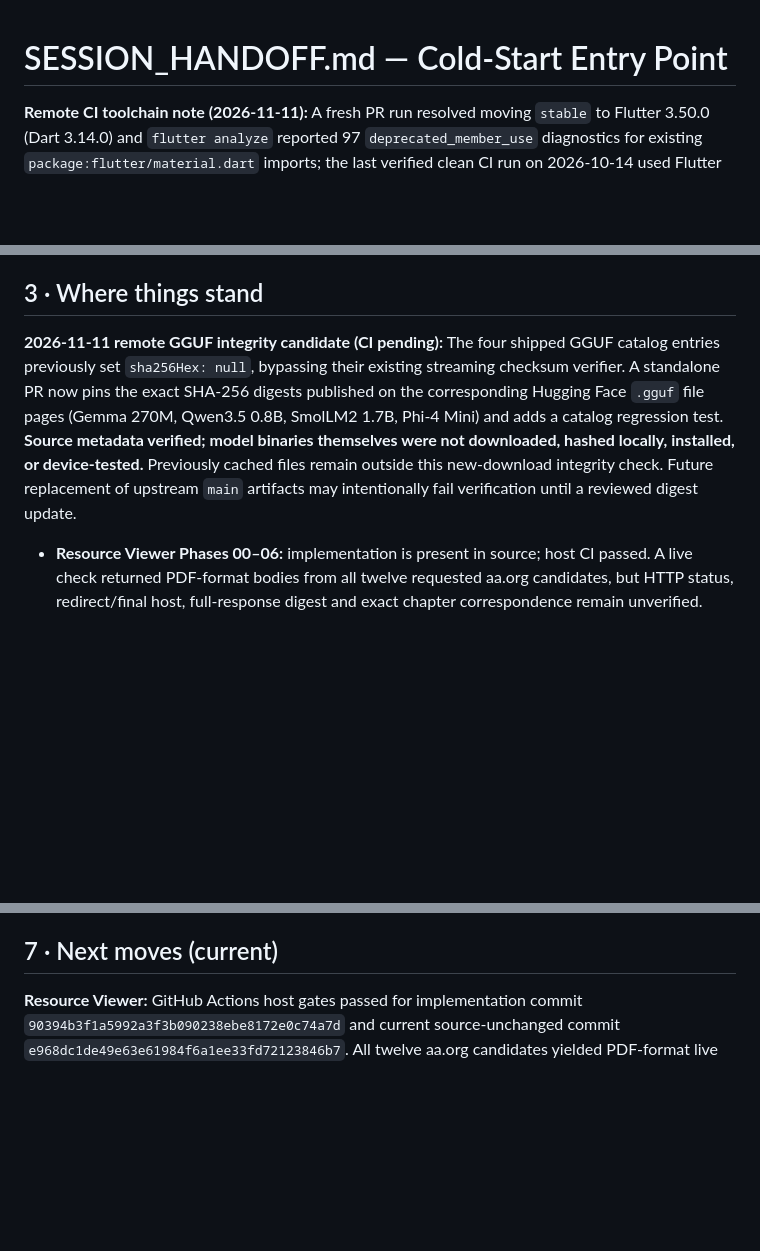
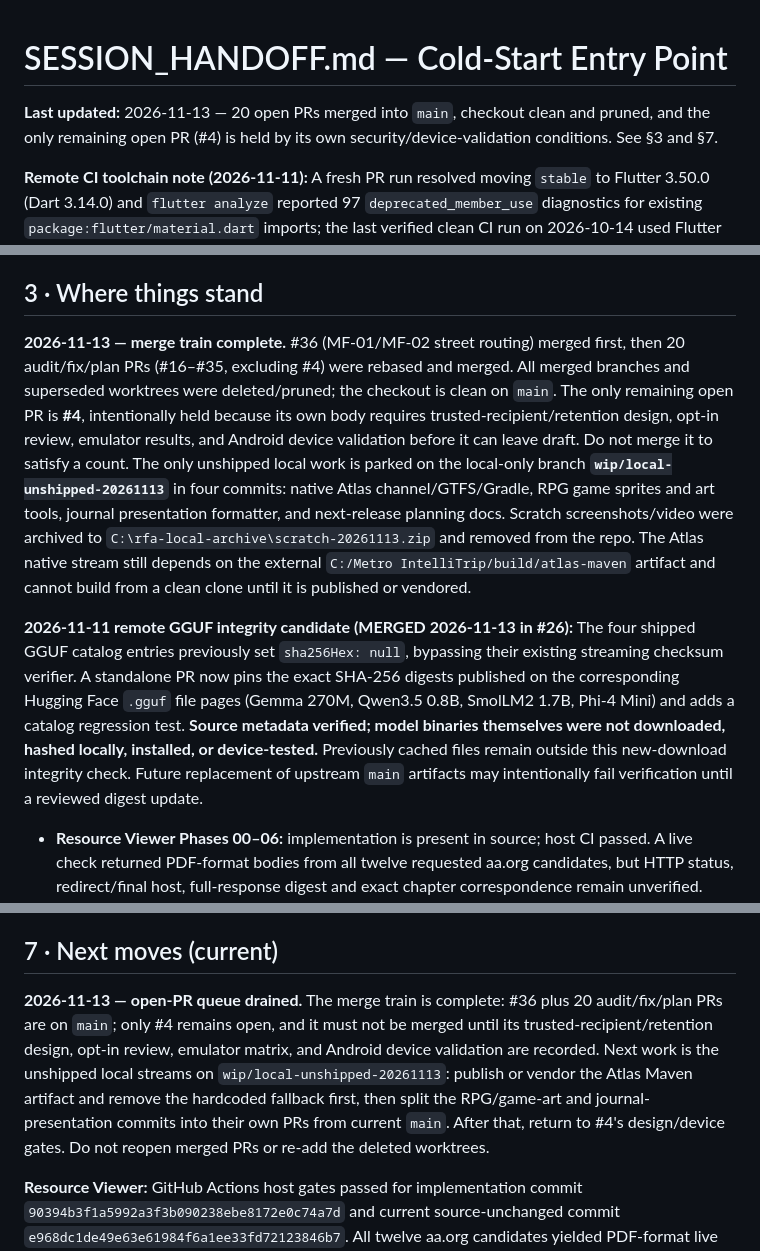
Before and after one commit to GhostMan612/Recovery-for-All, a Markdown page: SESSION_HANDOFF.md, 3 parts joined by grey strips. GitHub-like rendering; blank space fills up the shorter version.

Commit message:
docs: record merge-train state and L46 (analyze 0, test +1005 ~1)

```diff
--- a/SESSION_HANDOFF.md
+++ b/SESSION_HANDOFF.md
@@ -1,4 +1,6 @@
 # SESSION_HANDOFF.md — Cold-Start Entry Point
+
+**Last updated:** 2026-11-13 — 20 open PRs merged into `main`, checkout clean and pruned, and the only remaining open PR (#4) is held by its own security/device-validation conditions. See §3 and §7.
 
 **Remote CI toolchain note (2026-11-11):** A fresh PR run resolved moving `stable` to Flutter 3.50.0 (Dart 3.14.0) and `flutter analyze` reported 97 `deprecated_member_use` diagnostics for existing `package:flutter/material.dart` imports; the last verified clean CI run on 2026-10-14 used Flutter 3.47.7 (Dart 3.13.5). The CI workflow is pinned back to 3.47.7 pending a separate Material/Cupertino package migration. CI outcome for this toolchain PR is pending; do not claim a verified green run until GitHub Actions finishes.
 
@@ -346,7 +348,9 @@ resume without losing progress. Update it at every session end.
 
 ## 3 · Where things stand
 
-**2026-11-11 remote GGUF integrity candidate (CI pending):** The four shipped GGUF catalog entries previously set `sha256Hex: null`, bypassing their existing streaming checksum verifier. A standalone PR now pins the exact SHA-256 digests published on the corresponding Hugging Face `.gguf` file pages (Gemma 270M, Qwen3.5 0.8B, SmolLM2 1.7B, Phi-4 Mini) and adds a catalog regression test. **Source metadata verified; model binaries themselves were not downloaded, hashed locally, installed, or device-tested.** Previously cached files remain outside this new-download integrity check. Future replacement of upstream `main` artifacts may intentionally fail verification until a reviewed digest update.
+**2026-11-13 — merge train complete.** #36 (MF-01/MF-02 street routing) merged first, then 20 audit/fix/plan PRs (#16–#35, excluding #4) were rebased and merged. All merged branches and superseded worktrees were deleted/pruned; the checkout is clean on `main`. The only remaining open PR is **#4**, intentionally held because its own body requires trusted-recipient/retention design, opt-in review, emulator results, and Android device validation before it can leave draft. Do not merge it to satisfy a count. The only unshipped local work is parked on the local-only branch **`wip/local-unshipped-20261113`** in four commits: native Atlas channel/GTFS/Gradle, RPG game sprites and art tools, journal presentation formatter, and next-release planning docs. Scratch screenshots/video were archived to `C:\rfa-local-archive\scratch-20261113.zip` and removed from the repo. The Atlas native stream still depends on the external `C:/Metro IntelliTrip/build/atlas-maven` artifact and cannot build from a clean clone until it is published or vendored.
+
+**2026-11-11 remote GGUF integrity candidate (MERGED 2026-11-13 in #26):** The four shipped GGUF catalog entries previously set `sha256Hex: null`, bypassing their existing streaming checksum verifier. A standalone PR now pins the exact SHA-256 digests published on the corresponding Hugging Face `.gguf` file pages (Gemma 270M, Qwen3.5 0.8B, SmolLM2 1.7B, Phi-4 Mini) and adds a catalog regression test. **Source metadata verified; model binaries themselves were not downloaded, hashed locally, installed, or device-tested.** Previously cached files remain outside this new-download integrity check. Future replacement of upstream `main` artifacts may intentionally fail verification until a reviewed digest update.
 
 
 - **Resource Viewer Phases 00–06:** implementation is present in source; host CI passed. A live check returned PDF-format bodies from all twelve requested aa.org candidates, but HTTP status, redirect/final host, full-response digest and exact chapter correspondence remain unverified. Physical-device/release checks and AA viewing-terms review remain pending, so release is blocked. DNS preflight is not connection pinning, and WebView navigation interception does not block third-party subresources or prove popup/download coverage. See `blueprints/resource-viewer/07_LINK_INVENTORY.md`, Phase 00, and `08_ACCEPTANCE.md`.
@@ -605,6 +609,8 @@ that requires a human with a phone and a Play account.
 > the MVP's actual history.
 
 ## 7 · Next moves (current)
+
+**2026-11-13 — open-PR queue drained.** The merge train is complete: #36 plus 20 audit/fix/plan PRs are on `main`; only #4 remains open, and it must not be merged until its trusted-recipient/retention design, opt-in review, emulator matrix, and Android device validation are recorded. Next work is the unshipped local streams on `wip/local-unshipped-20261113`: publish or vendor the Atlas Maven artifact and remove the hardcoded fallback first, then split the RPG/game-art and journal-presentation commits into their own PRs from current `main`. After that, return to #4's design/device gates. Do not reopen merged PRs or re-add the deleted worktrees.
 
 **Resource Viewer:** GitHub Actions host gates passed for implementation commit `90394b3f1a5992a3f3b090238ebe8172e0c74a7d` and current source-unchanged commit `e968dc1de49e63e61984f6a1ee33fd72123846b7`. All twelve aa.org candidates yielded PDF-format live responses, but full status/redirect/final-host and Step N content verification is still required. Review current AA viewing terms; complete Moto G 2025/BLU View 5 and current release-artifact/signing checks. Do not mark acceptance green or claim the feature shipped before those observations. The pre-change Git/toolchain/device snapshot was not recorded contemporaneously, so do not backfill it from memory.
 
```
Also changed, not shown: blueprints/lessons-learned.md (+25 -0 lines).
